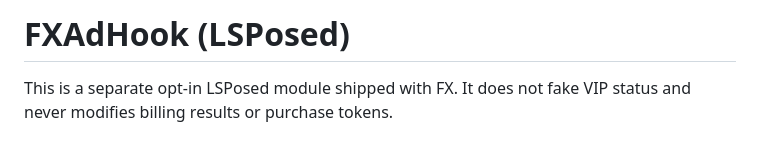
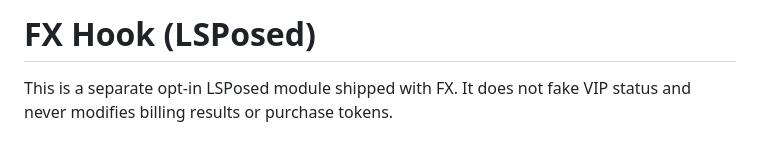
Before and after one commit to vip-svip/SY, a Markdown page: adhook/README.md, the part around the change. GitHub-like rendering.

Commit message:
refactor(fx-hook): rename modern Hook module to FX Hook

```diff
--- a/adhook/README.md
+++ b/adhook/README.md
@@ -1,4 +1,4 @@
-# FXAdHook (LSPosed)
+# FX Hook (LSPosed)
 
 This is a separate opt-in LSPosed module shipped with FX. It does not fake VIP status and never modifies billing results or purchase tokens.
 
```
